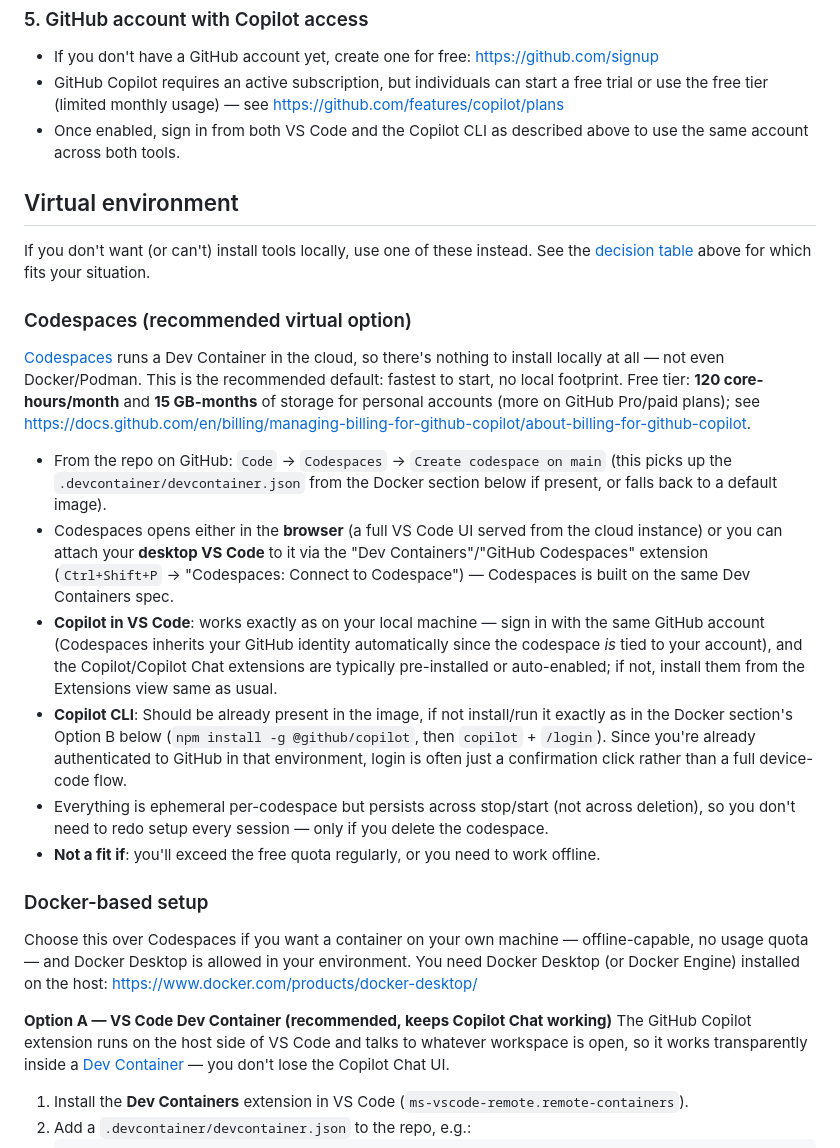
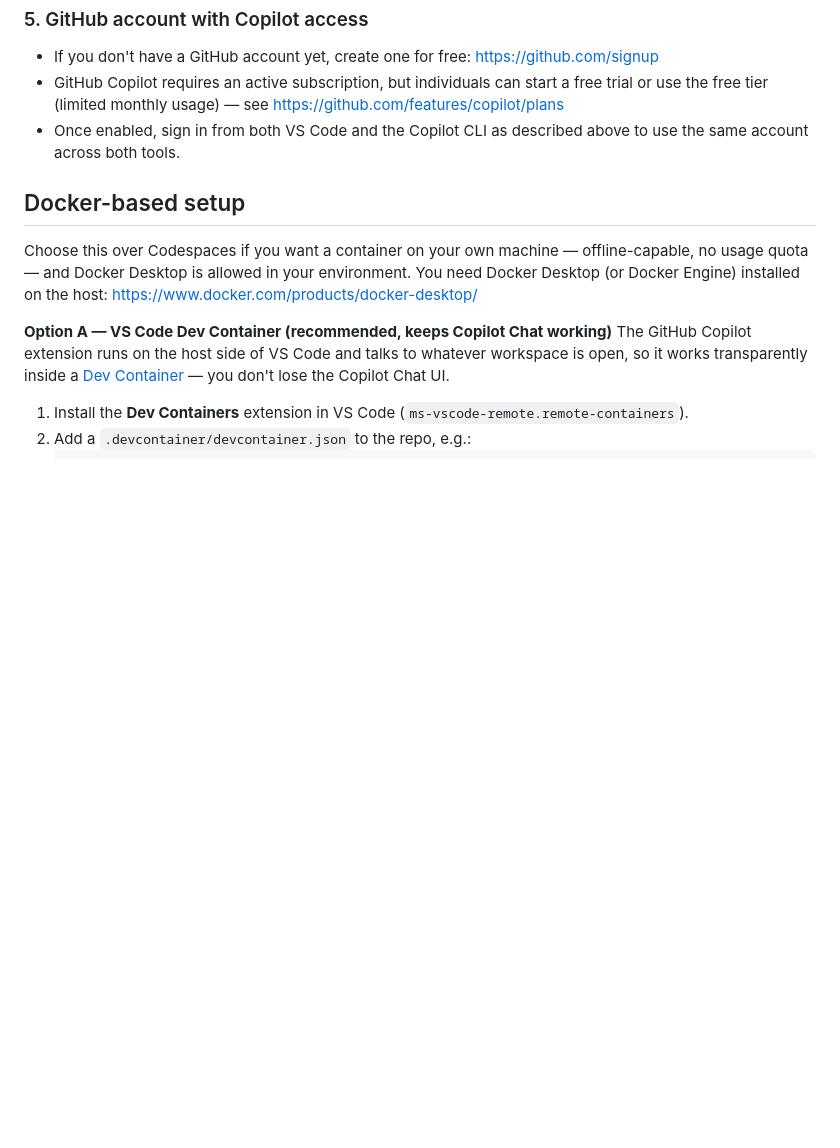
Before and after one commit to Codesai/development-with-AI, a Markdown page: README.md, the part around one of its changes. Rendered like a GitHub page; blank space fills up the shorter version.

```diff
--- a/README.md
+++ b/README.md
@@ -65,21 +81,7 @@ npm install -g @github/copilot
 - GitHub Copilot requires an active subscription, but individuals can start a free trial or use the free tier (limited monthly usage) — see https://github.com/features/copilot/plans
 - Once enabled, sign in from both VS Code and the Copilot CLI as described above to use the same account across both tools.
 
-## Virtual environment
-
-If you don't want (or can't) install tools locally, use one of these instead. See the [decision table](#choosing-your-setup) above for which fits your situation.
-
-### Codespaces (recommended virtual option)
-
-[Codespaces](https://github.com/features/codespaces) runs a Dev Container in the cloud, so there's nothing to install locally at all — not even Docker/Podman. This is the recommended default: fastest to start, no local footprint. Free tier: **120 core-hours/month** and **15 GB-months** of storage for personal accounts (more on GitHub Pro/paid plans); see https://docs.github.com/en/billing/managing-billing-for-github-copilot/about-billing-for-github-copilot.
-- From the repo on GitHub: `Code` → `Codespaces` → `Create codespace on main` (this picks up the `.devcontainer/devcontainer.json` from the Docker section below if present, or falls back to a default image).
-- Codespaces opens either in the **browser** (a full VS Code UI served from the cloud instance) or you can attach your **desktop VS Code** to it via the "Dev Containers"/"GitHub Codespaces" extension (`Ctrl+Shift+P` → "Codespaces: Connect to Codespace") — Codespaces is built on the same Dev Containers spec.
-- **Copilot in VS Code**: works exactly as on your local machine — sign in with the same GitHub account (Codespaces inherits your GitHub identity automatically since the codespace *is* tied to your account), and the Copilot/Copilot Chat extensions are typically pre-installed or auto-enabled; if not, install them from the Extensions view same as usual.
-- **Copilot CLI**: Should be already present in the image, if not install/run it exactly as in the Docker section's Option B below (`npm install -g @github/copilot`, then `copilot` + `/login`). Since you're already authenticated to GitHub in that environment, login is often just a confirmation click rather than a full device-code flow.
-- Everything is ephemeral per-codespace but persists across stop/start (not across deletion), so you don't need to redo setup every session — only if you delete the codespace.
-- **Not a fit if**: you'll exceed the free quota regularly, or you need to work offline.
-
-### Docker-based setup
+## Docker-based setup
 
 Choose this over Codespaces if you want a container on your own machine — offline-capable, no usage quota — and Docker Desktop is allowed in your environment. You need Docker Desktop (or Docker Engine) installed on the host: https://www.docker.com/products/docker-desktop/
 
```
Also changed, not shown: other parts of README.md (+18 -2 lines).
